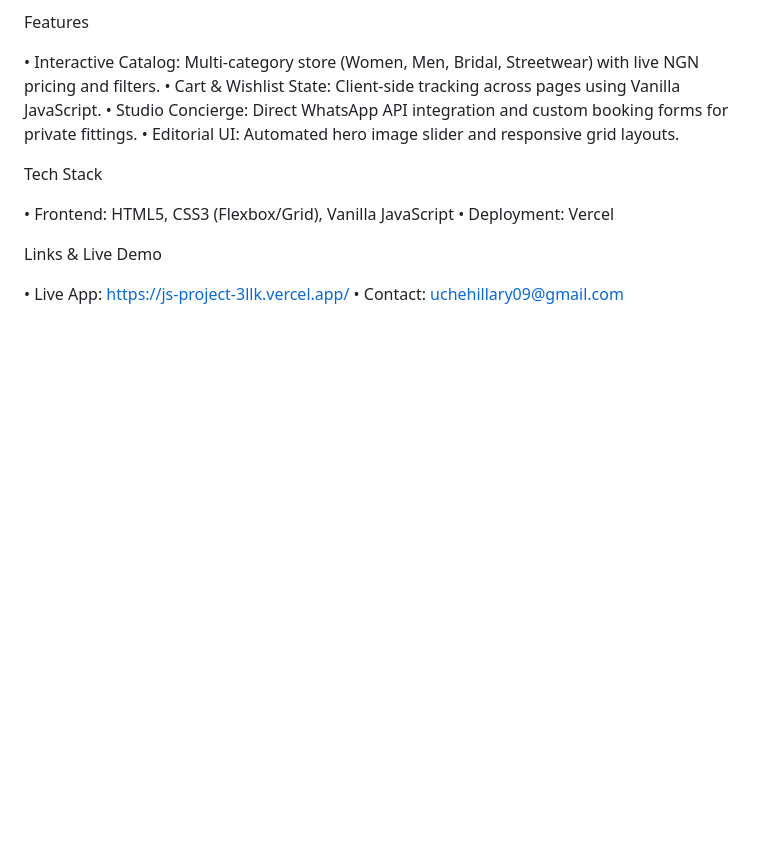
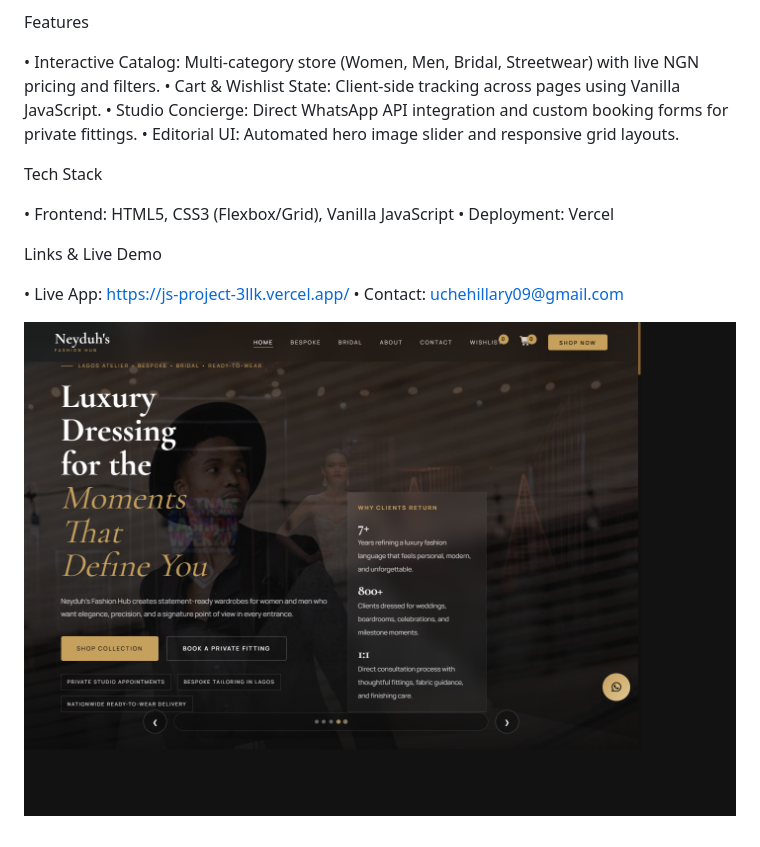
Before and after one commit to uchehillary09-creator/jsProject, a Markdown page: README.md, the part around the change. Drawn GitHub-style; pictures changed too: screenshots/homepage.png (added); blank space fills up the shorter version.

Commit message:
Add homepage screenshot

```diff
--- a/README.md
+++ b/README.md
@@ -18,3 +18,5 @@ Links & Live Demo
 
 • Live App: https://js-project-3llk.vercel.app/
 • Contact: uchehillary09@gmail.com
+
+![Neyduh's Fashion Hub homepage](screenshots/homepage.png)
```
